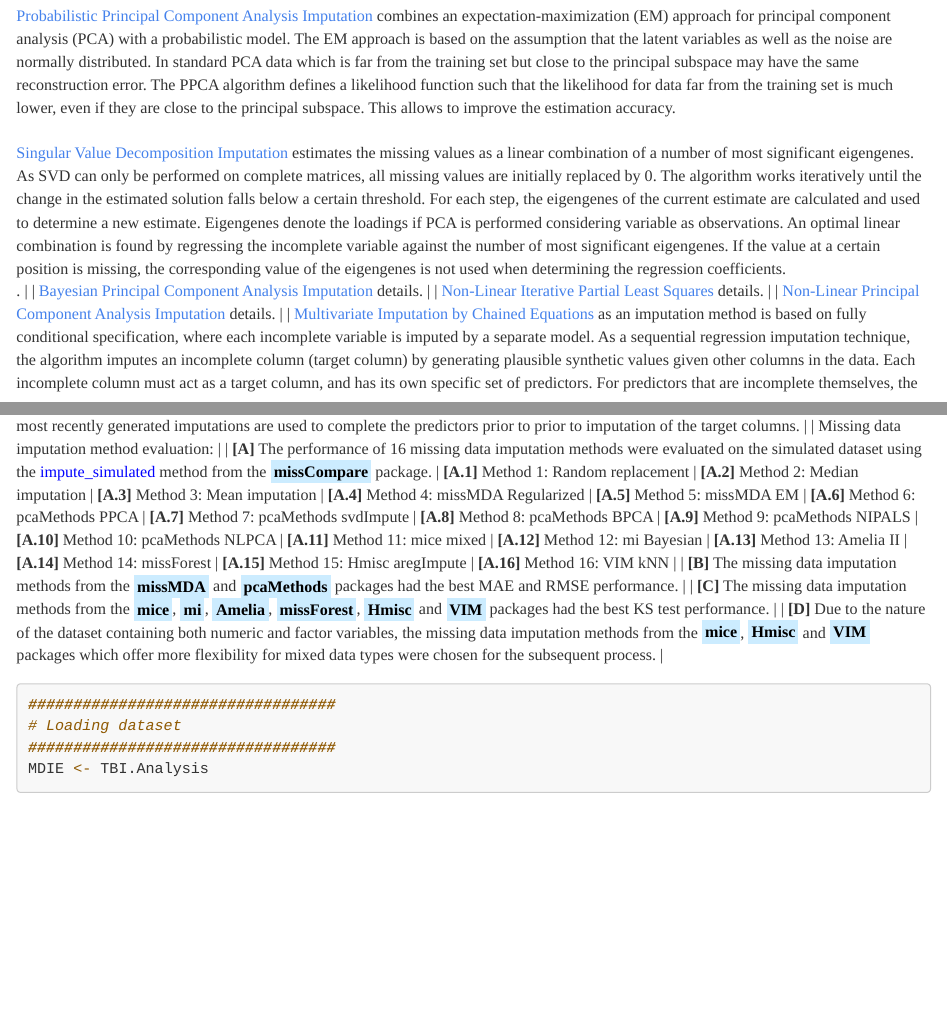
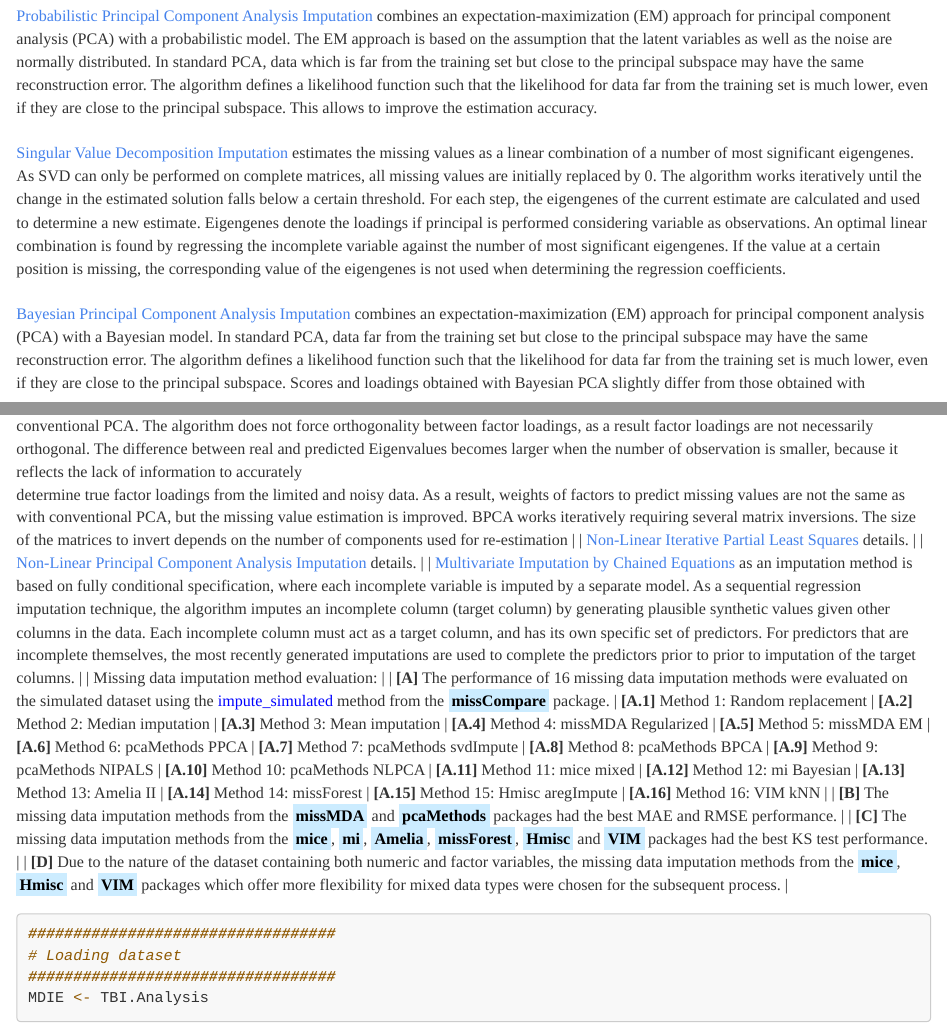
Before and after one commit to JohnPaulinePineda/Portfolio_Project_6, an R Markdown document (docs/index.Rmd): the page in a window 1100 px wide, from 18590 px down, and a second part further down, joined at a grey line. Rendered offline with R 4.5, knitr and Pandoc, with nearby package versions; some code elsewhere in the file could not run offline; a font, style sheet, LaTeX package, included part or bibliography that could not be used is replaced or left out; long lines of code are wrapped.

Commit message:
Formulated the HTML and RMD files
Formulated the HTML and RMD files

```diff
--- a/docs/index.Rmd
+++ b/docs/index.Rmd
@@ -542,13 +542,12 @@ RBtest(TBI.Analysis)
 |
 | [Regularized Iterative Principal Component Imputation](https://www.semanticscholar.org/paper/Handling-missing-values-in-exploratory-multivariate-Josse-Husson/e39a06ef08b19dda5f80f15844e9d705986b872b) applies regularization methods to the iterative principal component analysis algorithm to address the potential issue of overfitting. The imputation is carried out by simultaneously taking into account the similarities among individuals and relationships between variables. The algorithm involves setting the missing elements at initial values, conducting principal component methods on the imputed data set and filling in the missing values with the reconstruction formula using a predefined number of dimensions. All parameter estimation steps via principal components and missing value imputation using the fitted matrix are then iterated until convergence.
 |
-| [Probabilistic Principal Component Analysis Imputation](https://www.semanticscholar.org/paper/EM-Algorithms-for-PCA-and-SPCA-Roweis/f9cf9b6291aded2a82652002511aea36b6c5057c#citing-papers) combines an expectation-maximization (EM) approach for principal component analysis (PCA) with a probabilistic model. The EM approach is based on the assumption that the latent variables as well as the noise are normally distributed. In standard PCA data which is far from the training set but close to the principal subspace may have the same reconstruction error. The PPCA algorithm defines a likelihood function such that the likelihood for data far from the training set is much lower, even if they are close to the principal subspace. This allows to improve the estimation accuracy.
+| [Probabilistic Principal Component Analysis Imputation](https://www.semanticscholar.org/paper/EM-Algorithms-for-PCA-and-SPCA-Roweis/f9cf9b6291aded2a82652002511aea36b6c5057c#citing-papers) combines an expectation-maximization (EM) approach for principal component analysis (PCA) with a probabilistic model. The EM approach is based on the assumption that the latent variables as well as the noise are normally distributed. In standard PCA, data which is far from the training set but close to the principal subspace may have the same reconstruction error. The algorithm defines a likelihood function such that the likelihood for data far from the training set is much lower, even if they are close to the principal subspace. This allows to improve the estimation accuracy.
 |
-| [Singular Value Decomposition Imputation](https://academic.oup.com/bioinformatics/article/17/6/520/272365?login=false) estimates the missing values as a linear combination of a number of most significant eigengenes. As SVD can only be performed on complete matrices, all missing values are initially replaced by 0. The algorithm works iteratively until the change in the estimated solution falls below a certain threshold. For each step, the eigengenes of the current estimate are calculated and used to determine a new estimate. Eigengenes denote the loadings if PCA is performed considering variable as observations. An optimal linear combination is found by regressing the incomplete variable against the number of most significant eigengenes. If the value at a certain position is missing, the corresponding value of the eigengenes is not used when determining the regression coefficients.
-
-.
+| [Singular Value Decomposition Imputation](https://academic.oup.com/bioinformatics/article/17/6/520/272365?login=false) estimates the missing values as a linear combination of a number of most significant eigengenes. As SVD can only be performed on complete matrices, all missing values are initially replaced by 0. The algorithm works iteratively until the change in the estimated solution falls below a certain threshold. For each step, the eigengenes of the current estimate are calculated and used to determine a new estimate. Eigengenes denote the loadings if principal is performed considering variable as observations. An optimal linear combination is found by regressing the incomplete variable against the number of most significant eigengenes. If the value at a certain position is missing, the corresponding value of the eigengenes is not used when determining the regression coefficients.
 |
-| [Bayesian Principal Component Analysis Imputation](https://academic.oup.com/bioinformatics/article/19/16/2088/242445?login=false) details.
+| [Bayesian Principal Component Analysis Imputation](https://academic.oup.com/bioinformatics/article/19/16/2088/242445?login=false) combines an expectation-maximization (EM) approach for principal component analysis (PCA) with a Bayesian model. In standard PCA, data far from the training set but close to the principal subspace may have the same reconstruction error. The algorithm defines a likelihood function such that the likelihood for data far from the training set is much lower, even if they are close to the principal subspace. Scores and loadings obtained with Bayesian PCA slightly differ from those obtained with conventional PCA. The algorithm does not force orthogonality between factor loadings, as a result factor loadings are not necessarily orthogonal. The difference between real and predicted Eigenvalues becomes larger when the number of observation is smaller, because it reflects the lack of information to accurately
+determine true factor loadings from the limited and noisy data. As a result, weights of factors to predict missing values are not the same as with conventional PCA, but the missing value estimation is improved. BPCA works iteratively requiring several matrix inversions. The size of the matrices to invert depends on the number of components used for re-estimation
 |
 | [Non-Linear Iterative Partial Least Squares](https://www.semanticscholar.org/paper/Soft-Modelling-by-Latent-Variables:-The-Non-Linear-Wold/1e00489e4a9b40e824655b0283ac5a347fe50d73) details.
 |
```
